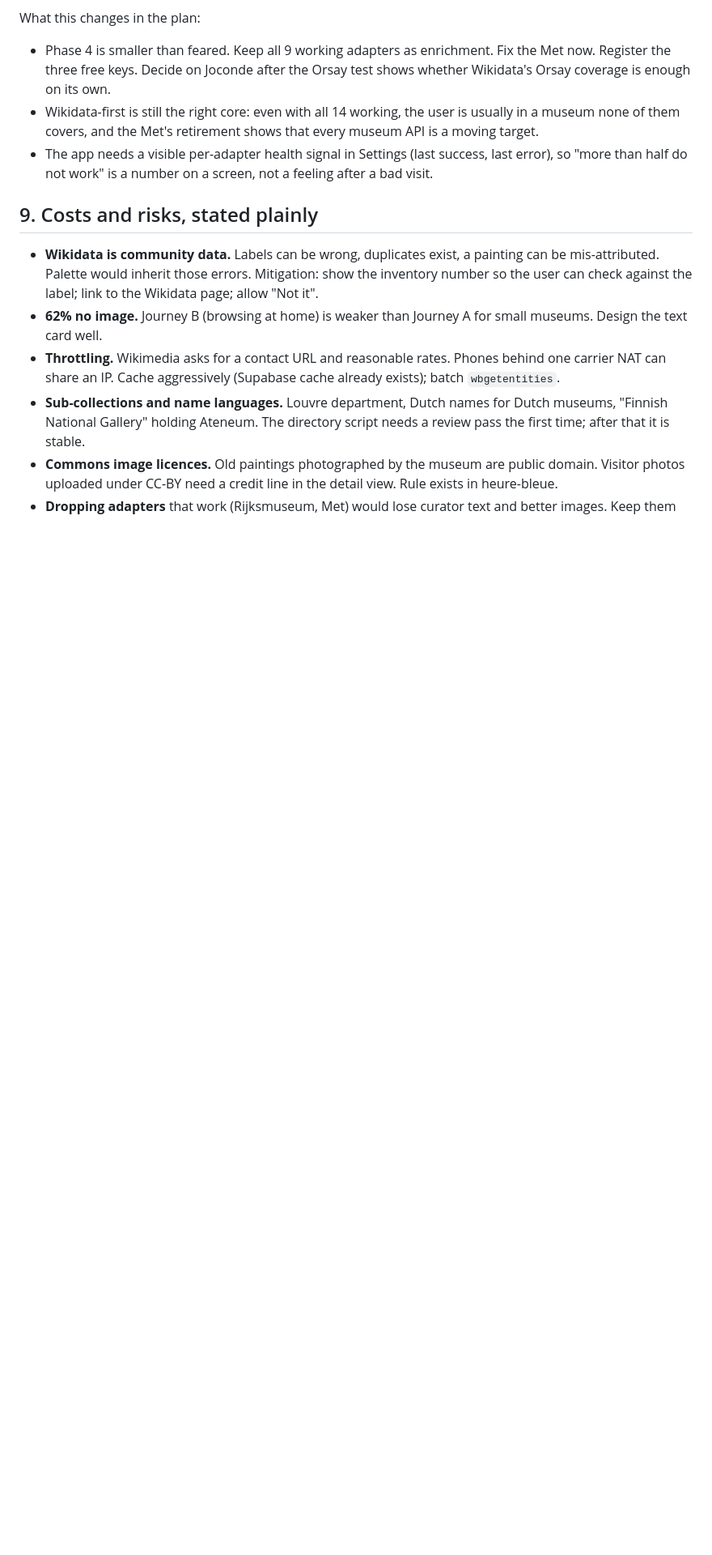
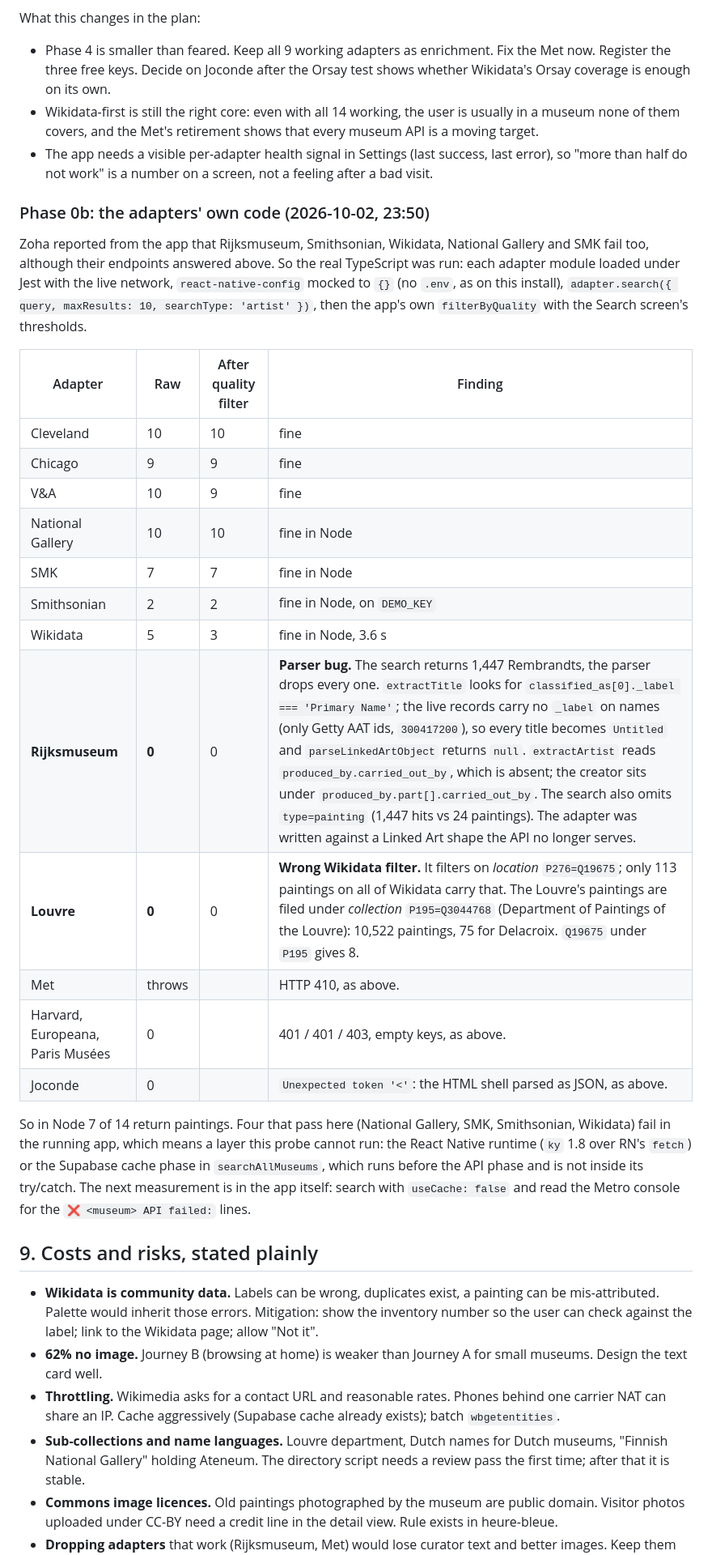
Before and after one commit to zoha-rakotomalala/Mithra, a Markdown page: docs-src/notes/wikidata-first-design.md, the part around the change. Shown at 81% size. Drawn GitHub-style; blank space fills up the shorter version.

Commit message:
docs(notes): Phase 0b, run the adapters' own code
Rijksmuseum parser drops every record (no _label on names, creator
under produced_by.part). Louvre filters on P276 location instead of
P195 collection Q3044768. Four adapters pass in Node but fail in-app.

```diff
--- a/docs-src/notes/wikidata-first-design.md
+++ b/docs-src/notes/wikidata-first-design.md
@@ -341,6 +341,35 @@ What this changes in the plan:
 - The app needs a visible per-adapter health signal in Settings (last success, last error), so
   "more than half do not work" is a number on a screen, not a feeling after a bad visit.
 
+### Phase 0b: the adapters' own code (2026-10-02, 23:50)
+
+Zoha reported from the app that Rijksmuseum, Smithsonian, Wikidata, National Gallery and SMK fail
+too, although their endpoints answered above. So the real TypeScript was run: each adapter module
+loaded under Jest with the live network, `react-native-config` mocked to `{}` (no `.env`, as on this
+install), `adapter.search({ query, maxResults: 10, searchType: 'artist' })`, then the app's own
+`filterByQuality` with the Search screen's thresholds.
+
+| Adapter | Raw | After quality filter | Finding |
+|---|---|---|---|
+| Cleveland | 10 | 10 | fine |
+| Chicago | 9 | 9 | fine |
+| V&A | 10 | 9 | fine |
+| National Gallery | 10 | 10 | fine in Node |
+| SMK | 7 | 7 | fine in Node |
+| Smithsonian | 2 | 2 | fine in Node, on `DEMO_KEY` |
+| Wikidata | 5 | 3 | fine in Node, 3.6 s |
+| **Rijksmuseum** | **0** | 0 | **Parser bug.** The search returns 1,447 Rembrandts, the parser drops every one. `extractTitle` looks for `classified_as[0]._label === 'Primary Name'`; the live records carry no `_label` on names (only Getty AAT ids, `300417200`), so every title becomes `Untitled` and `parseLinkedArtObject` returns `null`. `extractArtist` reads `produced_by.carried_out_by`, which is absent; the creator sits under `produced_by.part[].carried_out_by`. The search also omits `type=painting` (1,447 hits vs 24 paintings). The adapter was written against a Linked Art shape the API no longer serves. |
+| **Louvre** | **0** | 0 | **Wrong Wikidata filter.** It filters on *location* `P276=Q19675`; only 113 paintings on all of Wikidata carry that. The Louvre's paintings are filed under *collection* `P195=Q3044768` (Department of Paintings of the Louvre): 10,522 paintings, 75 for Delacroix. `Q19675` under `P195` gives 8. |
+| Met | throws | | HTTP 410, as above. |
+| Harvard, Europeana, Paris Musées | 0 | | 401 / 401 / 403, empty keys, as above. |
+| Joconde | 0 | | `Unexpected token '<'`: the HTML shell parsed as JSON, as above. |
+
+So in Node 7 of 14 return paintings. Four that pass here (National Gallery, SMK, Smithsonian,
+Wikidata) fail in the running app, which means a layer this probe cannot run: the React Native
+runtime (`ky` 1.8 over RN's `fetch`) or the Supabase cache phase in `searchAllMuseums`, which runs
+before the API phase and is not inside its try/catch. The next measurement is in the app itself:
+search with `useCache: false` and read the Metro console for the `❌ <museum> API failed:` lines.
+
 ## 9. Costs and risks, stated plainly
 
 - **Wikidata is community data.** Labels can be wrong, duplicates exist, a painting can be
```
